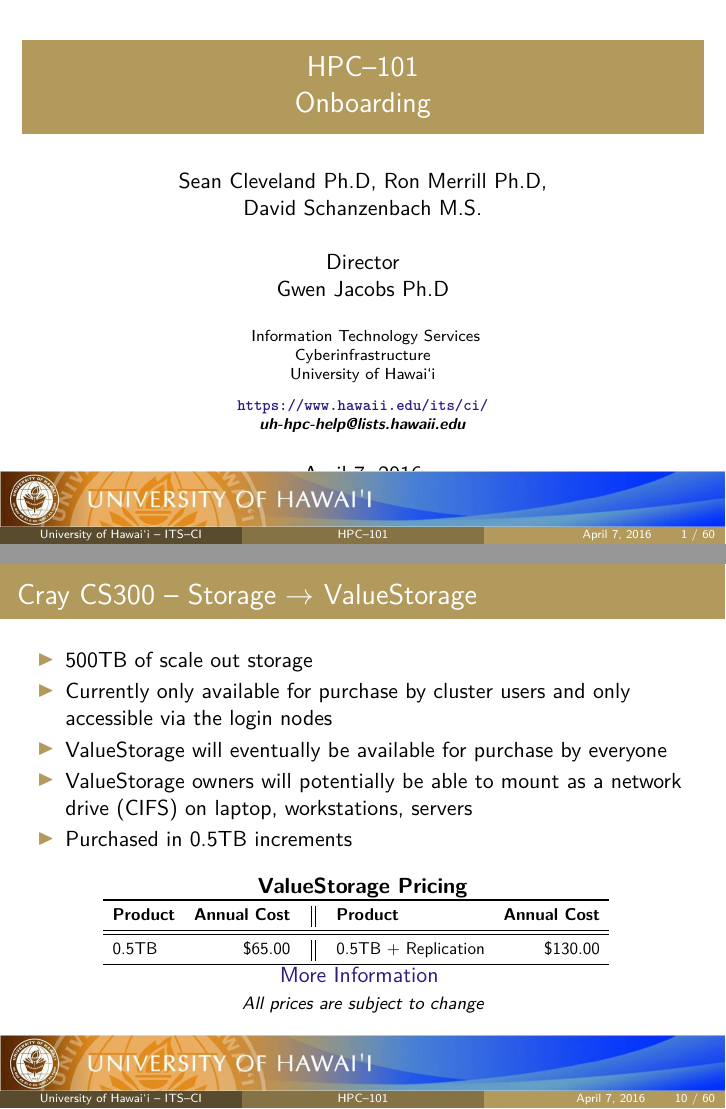
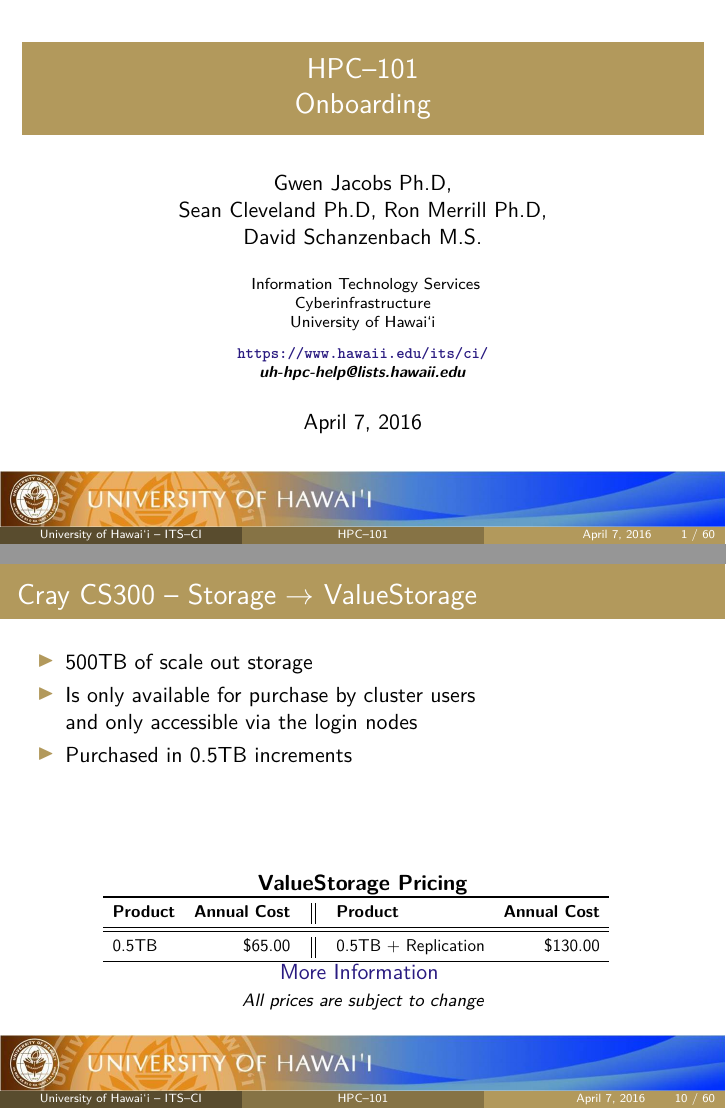
Before and after one commit to UH-CI/presentations, LaTeX slides (hpc_101/paper.tex): pages 1 and 10 of 60, joined at a grey line. Compiled offline with pdfLaTeX; a LaTeX package or settings file that is missing is left out.

Commit message:
update of author list to include director

```diff
--- a/hpc_101/paper.tex
+++ b/hpc_101/paper.tex
@@ -179,7 +179,7 @@
 
 \title[HPC--101]{HPC--101\\Onboarding} % The short title appears at the bottom of every slide, the full title is only on the title page
 
-\author{Sean Cleveland Ph.D, Ron Merrill Ph.D,\\David Schanzenbach M.S.\\~\\Director\\Gwen Jacobs Ph.D}
+\author{Gwen Jacobs Ph.D,\\Sean Cleveland Ph.D, Ron Merrill Ph.D,\\David Schanzenbach M.S.}
 \institute[University of {\hawaii} -- ITS--CI] % Your institution as it will appear on the bottom of every slide, may be shorthand to save space
 {
 Information Technology Services \\
@@ -307,9 +307,7 @@
 	\frametitle{{\craycs} -- Storage $\rightarrow$ ValueStorage}
 	\begin{itemize}
 		\item $500$TB of scale out storage
-		\item Currently only available for purchase by cluster users and only accessible via the login nodes
-		\item ValueStorage will eventually be available for purchase by everyone
-		\item ValueStorage owners will potentially be able to mount as a network drive (CIFS) on laptop, workstations, servers
+		\item Is only available for purchase by cluster users~\\and only accessible via the login nodes
 		\item Purchased in 0.5TB increments
 	\end{itemize}
 	\btVFill
```
Also changed, not shown: hpc_101/cheatsheet/paper.tex (+1 -1 lines), hpc_101/cheatsheet/paper.pdf, hpc_101/paper.pdf, hpc_101/paper.tex (6 more changed lines).
